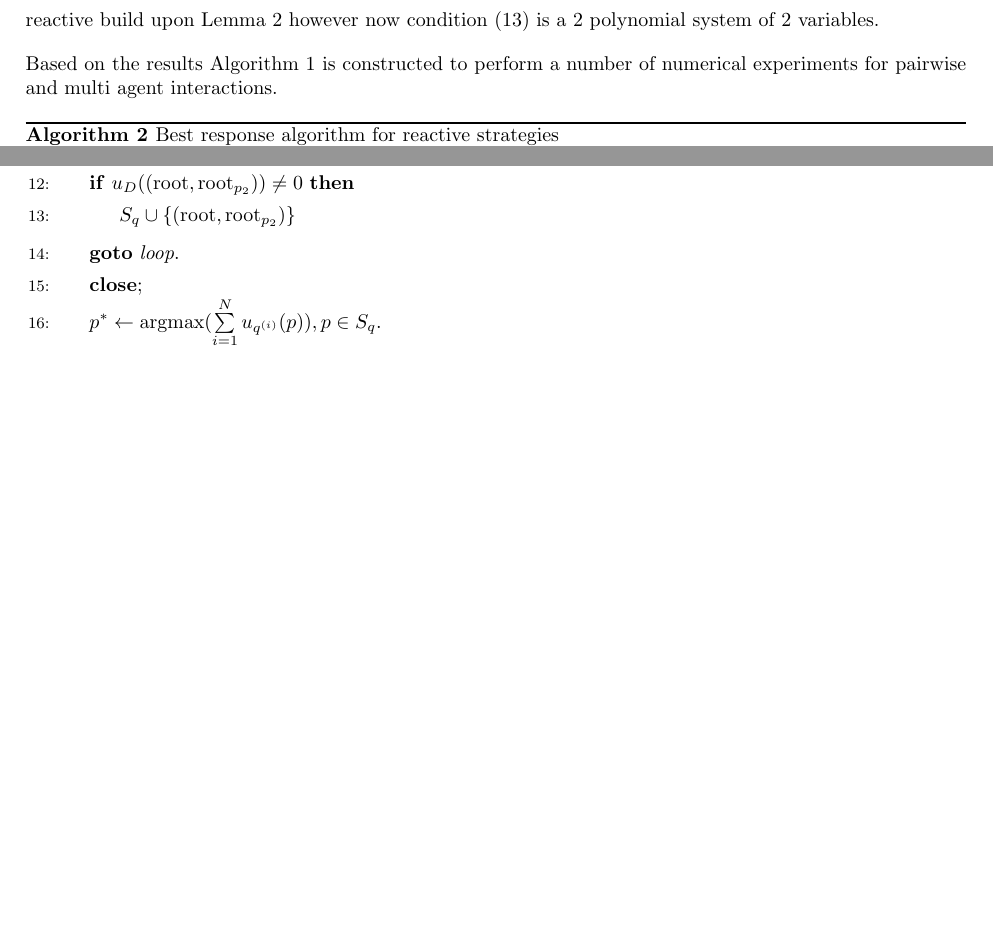
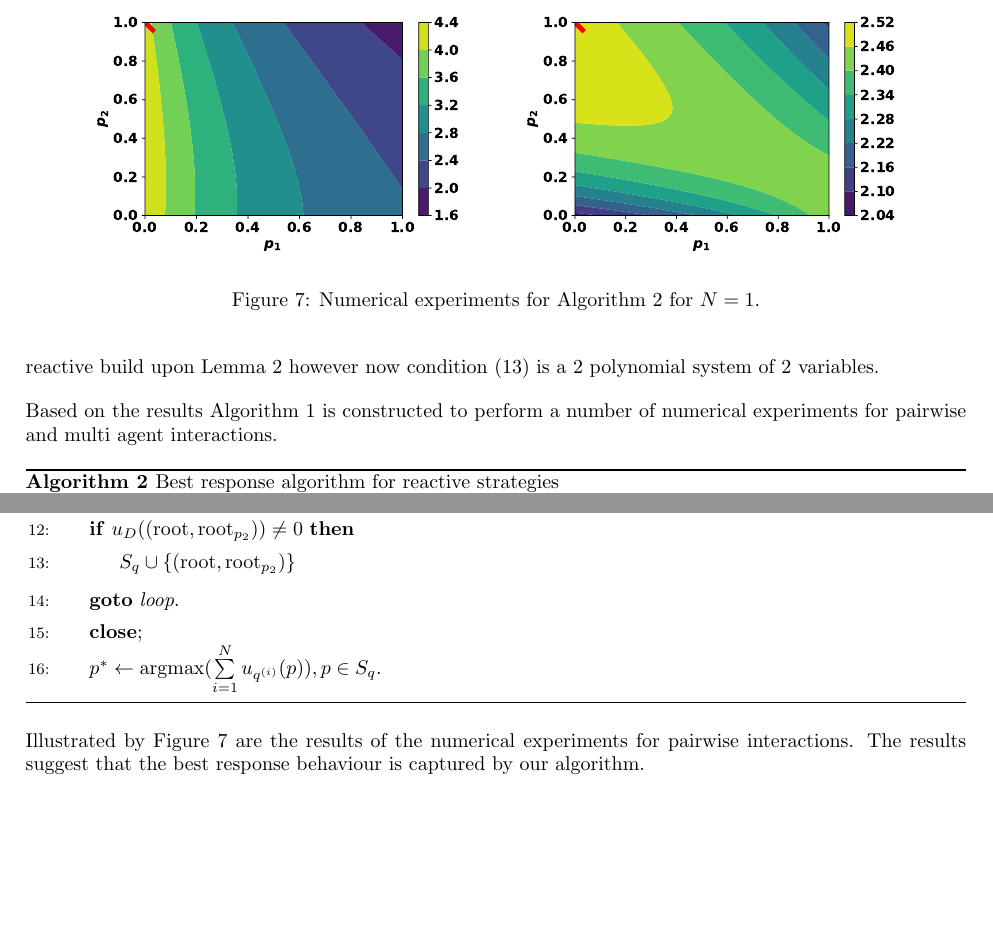
Before and after one commit to Nikoleta-v3/Memory-size-in-the-prisoners-dilemma, a LaTeX paper (main.tex): two parts of page 13 of 14 before the commit and two parts of page 13 of 15 after it, joined at a grey line, cut at the place of the change, the shorter picture padded with empty space. Compiled offline with pdfLaTeX.

Commit message:
reactive numerics sections

```diff
--- a/main.tex
+++ b/main.tex
@@ -869,10 +869,23 @@ of numerical experiments for pairwise and multi agent interactions.
     \end{algorithmic}
 \end{algorithm}
 
-% A numerical experiment suggests that the best response behvaiour is captured by our algorithm.
+Illustrated by Figure~\ref{fig:reactive_pairwise_results} are the results of the
+numerical experiments for pairwise interactions. The results suggest that the best
+response behaviour is captured by our algorithm.
 
-% The numerical methods
-% results.
+\begin{figure}
+    \centering
+    \begin{subfigure}{0.45\textwidth}
+        \centering
+        \includegraphics[width=.95\textwidth]{img/reactive_pairwise_one.pdf}
+    \end{subfigure}
+    \begin{subfigure}{0.45\textwidth}
+        \centering
+        \includegraphics[width=.95\textwidth]{img/reactive_pairwise_two.pdf}
+    \end{subfigure}
+    \caption{Numerical experiments for Algorithm~\ref{algo:reactive} for \(N=1\).}
+    \label{fig:reactive_pairwise_results}
+\end{figure}
 
 \subsection{Memory one strategies}
 
```
Also changed, not shown: img/reactive_pairwise_one.pdf (added), img/reactive_pairwise_two.pdf (added), main.pdf, 3 other files.
